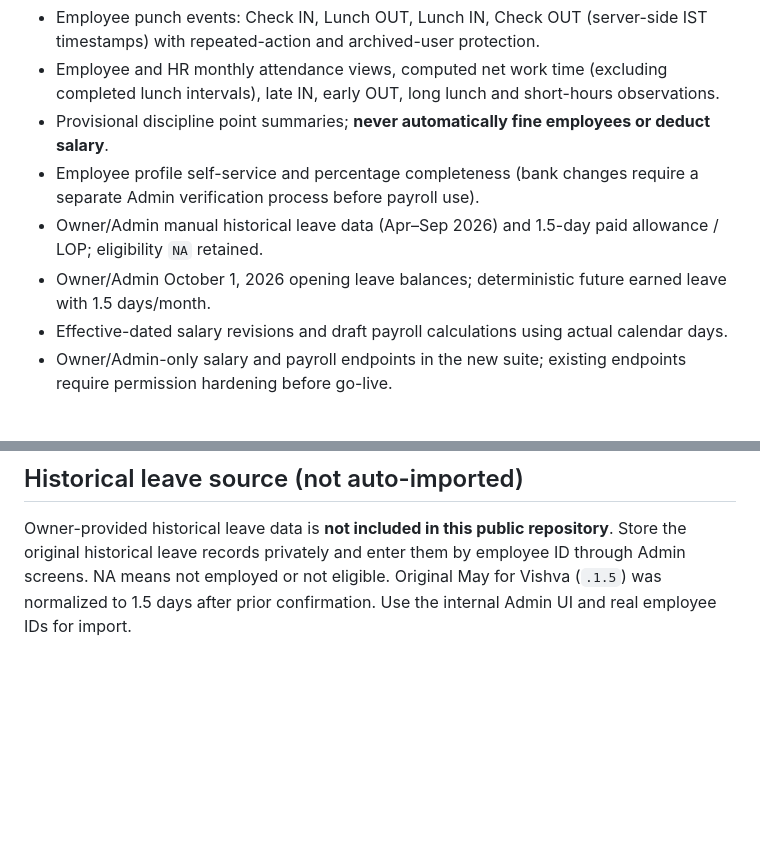
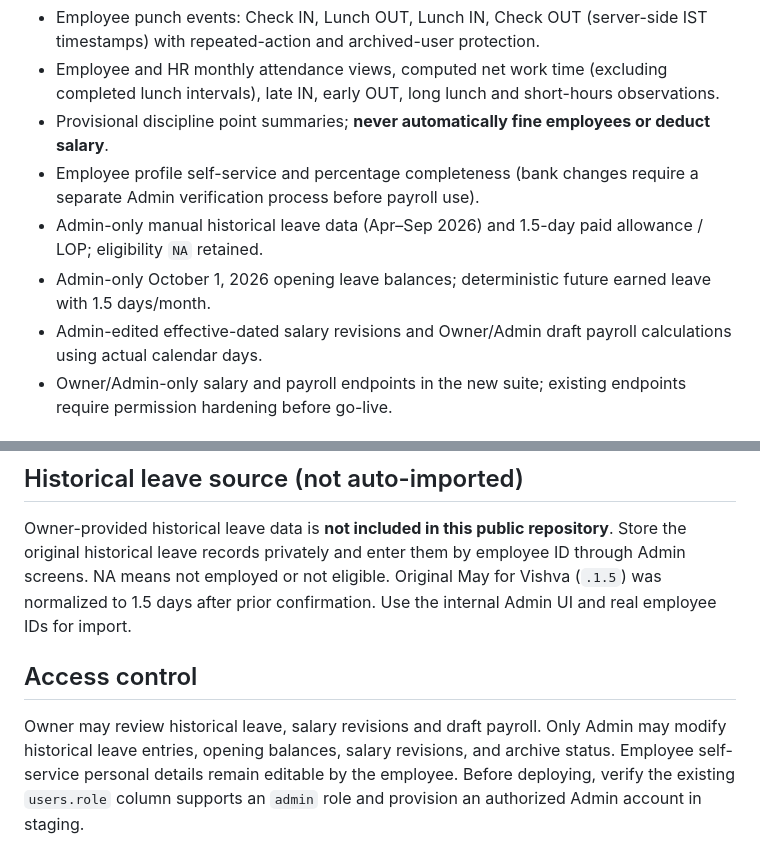
Before and after one commit to doshihiren/awhr, a Markdown page: docs/HR_SUITE.md, 2 parts joined by grey strips. GitHub-like rendering; blank space fills up the shorter version.

Commit message:
Document Admin-only editing and Owner read-only payroll access

```diff
--- a/docs/HR_SUITE.md
+++ b/docs/HR_SUITE.md
@@ -9,9 +9,9 @@ New features:
 - Employee and HR monthly attendance views, computed net work time (excluding completed lunch intervals), late IN, early OUT, long lunch and short-hours observations.
 - Provisional discipline point summaries; **never automatically fine employees or deduct salary**.
 - Employee profile self-service and percentage completeness (bank changes require a separate Admin verification process before payroll use).
-- Owner/Admin manual historical leave data (Apr–Sep 2026) and 1.5-day paid allowance / LOP; eligibility `NA` retained.
-- Owner/Admin October 1, 2026 opening leave balances; deterministic future earned leave with 1.5 days/month.
-- Effective-dated salary revisions and draft payroll calculations using actual calendar days.
+- Admin-only manual historical leave data (Apr–Sep 2026) and 1.5-day paid allowance / LOP; eligibility `NA` retained.
+- Admin-only October 1, 2026 opening leave balances; deterministic future earned leave with 1.5 days/month.
+- Admin-edited effective-dated salary revisions and Owner/Admin draft payroll calculations using actual calendar days.
 - Owner/Admin-only salary and payroll endpoints in the new suite; existing endpoints require permission hardening before go-live.
 
 ## Not included / not claimed as complete
@@ -53,3 +53,6 @@ node --test nodejs/tests/hrLogic.test.js
 ## Historical leave source (not auto-imported)
 
 Owner-provided historical leave data is **not included in this public repository**. Store the original historical leave records privately and enter them by employee ID through Admin screens. NA means not employed or not eligible. Original May for Vishva (`.1.5`) was normalized to 1.5 days after prior confirmation. Use the internal Admin UI and real employee IDs for import.
+## Access control
+
+Owner may review historical leave, salary revisions and draft payroll. Only Admin may modify historical leave entries, opening balances, salary revisions, and archive status. Employee self-service personal details remain editable by the employee. Before deploying, verify the existing `users.role` column supports an `admin` role and provision an authorized Admin account in staging.
```
